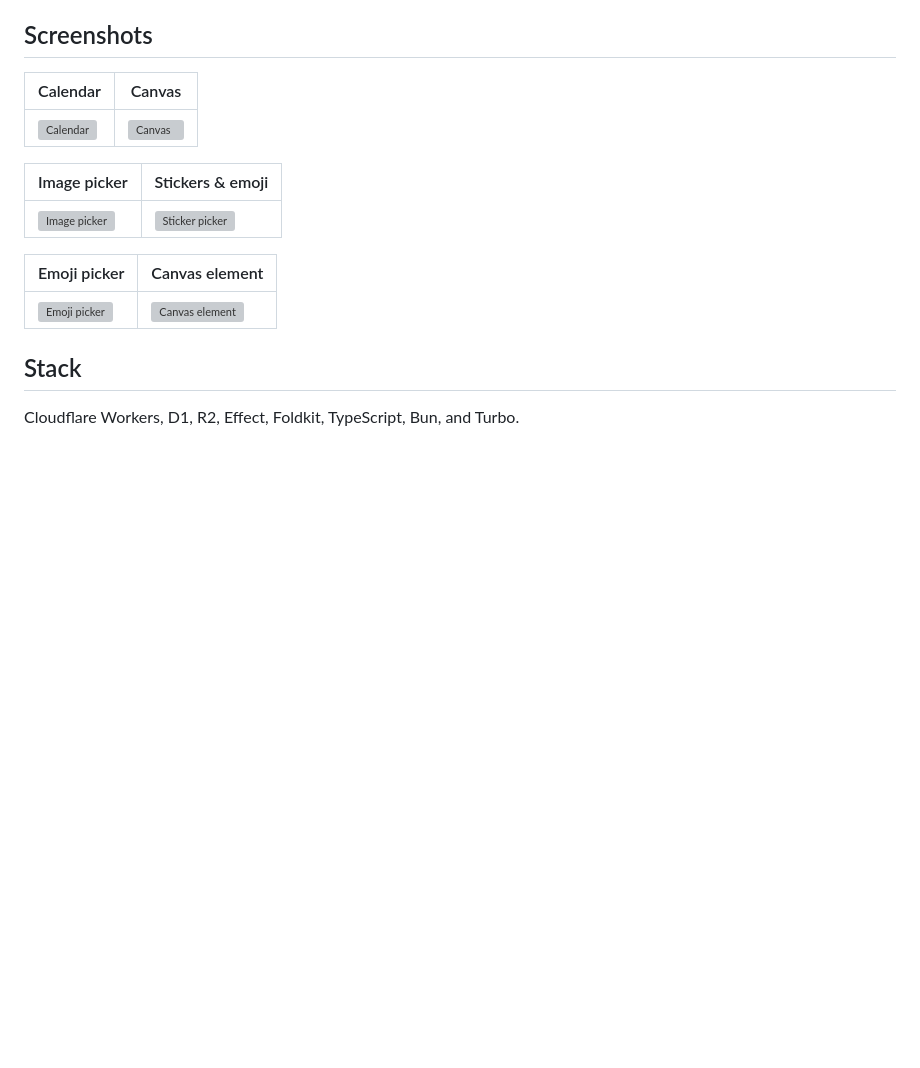
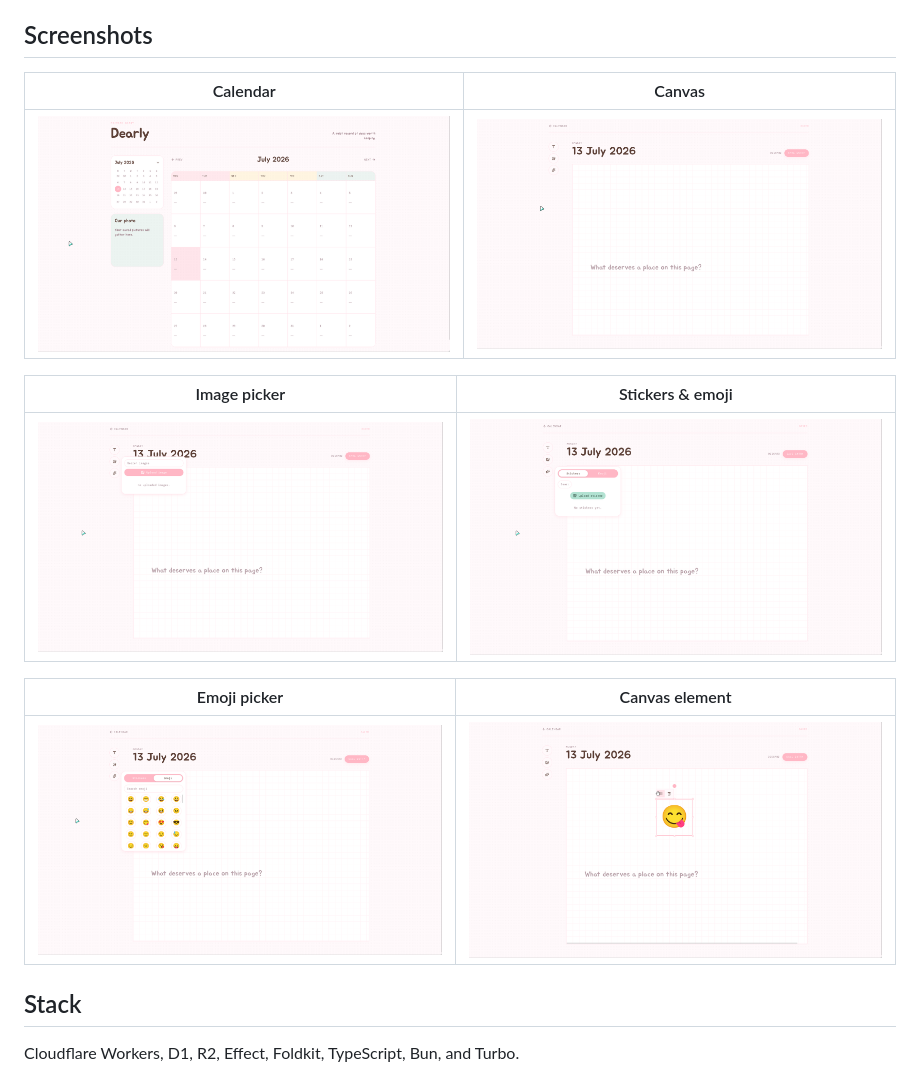
Before and after one commit to SyahrulBhudiF/Dearly, a Markdown page: README.md, the part around the change. Drawn GitHub-style; pictures changed too: public/screenshots/calendar.png (added), public/screenshots/canvas-element.png (added), public/screenshots/canvas.png (added); blank space fills up the shorter version; grey boxes are pictures that could not be loaded.

Commit message:
docs: restore public screenshots

```diff
--- a/README.md
+++ b/README.md
@@ -4,17 +4,17 @@ A private diary for composing dated memories on a freeform canvas.
 
 ## Screenshots
 
-| Calendar                                   | Canvas                                 |
-| ------------------------------------------ | -------------------------------------- |
-| ![Calendar](docs/screenshots/calendar.png) | ![Canvas](docs/screenshots/canvas.png) |
+| Calendar                                     | Canvas                                   |
+| -------------------------------------------- | ---------------------------------------- |
+| ![Calendar](public/screenshots/calendar.png) | ![Canvas](public/screenshots/canvas.png) |
 
-| Image picker                                       | Stickers & emoji                                       |
-| -------------------------------------------------- | ------------------------------------------------------ |
-| ![Image picker](docs/screenshots/image-picker.png) | ![Sticker picker](docs/screenshots/sticker-picker.png) |
+| Image picker                                         | Stickers & emoji                                         |
+| ---------------------------------------------------- | -------------------------------------------------------- |
+| ![Image picker](public/screenshots/image-picker.png) | ![Sticker picker](public/screenshots/sticker-picker.png) |
 
-| Emoji picker                                       | Canvas element                                         |
-| -------------------------------------------------- | ------------------------------------------------------ |
-| ![Emoji picker](docs/screenshots/emoji-picker.png) | ![Canvas element](docs/screenshots/canvas-element.png) |
+| Emoji picker                                         | Canvas element                                           |
+| ---------------------------------------------------- | -------------------------------------------------------- |
+| ![Emoji picker](public/screenshots/emoji-picker.png) | ![Canvas element](public/screenshots/canvas-element.png) |
 
 ## Stack
 
```
Also changed, not shown: 1 other file.
